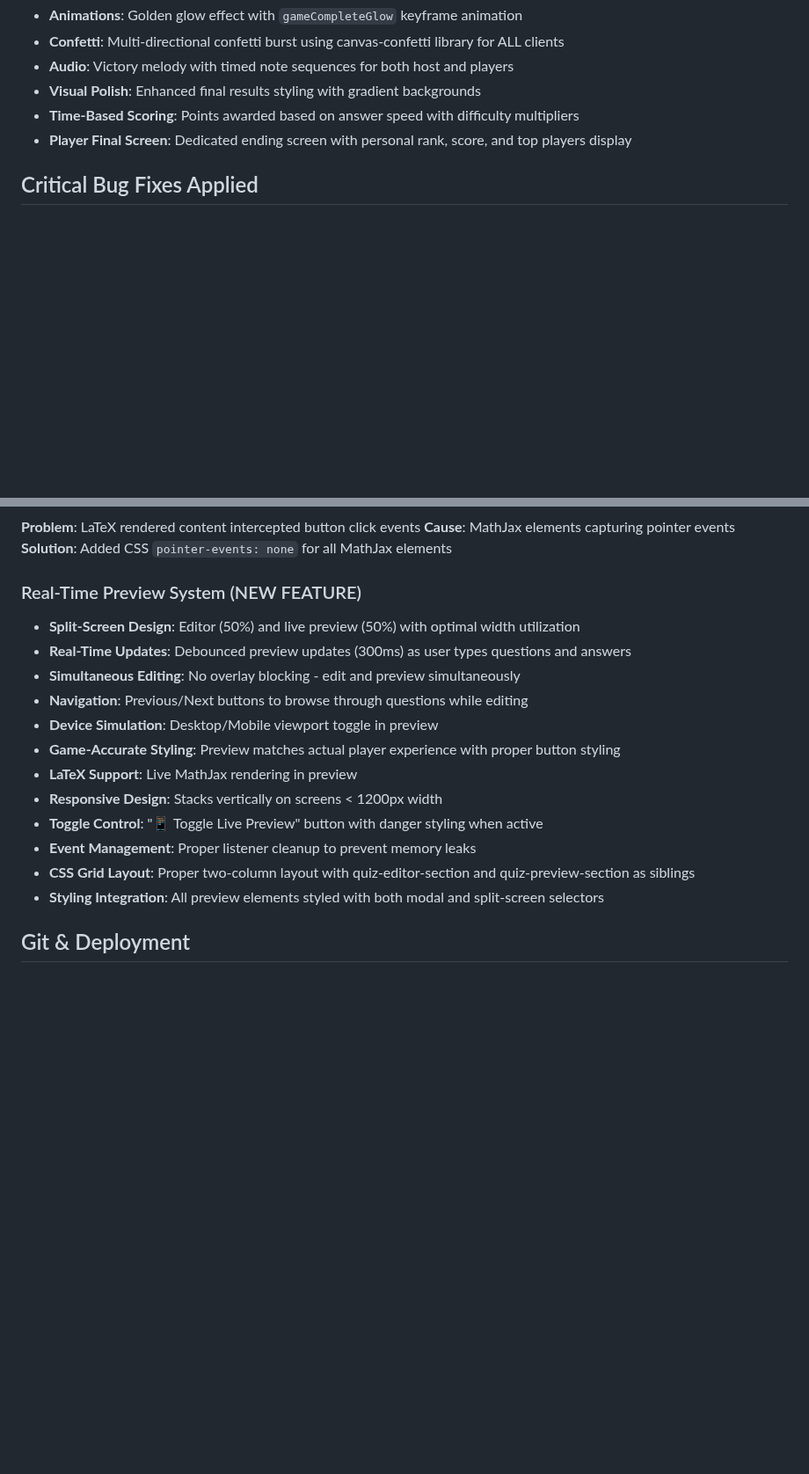
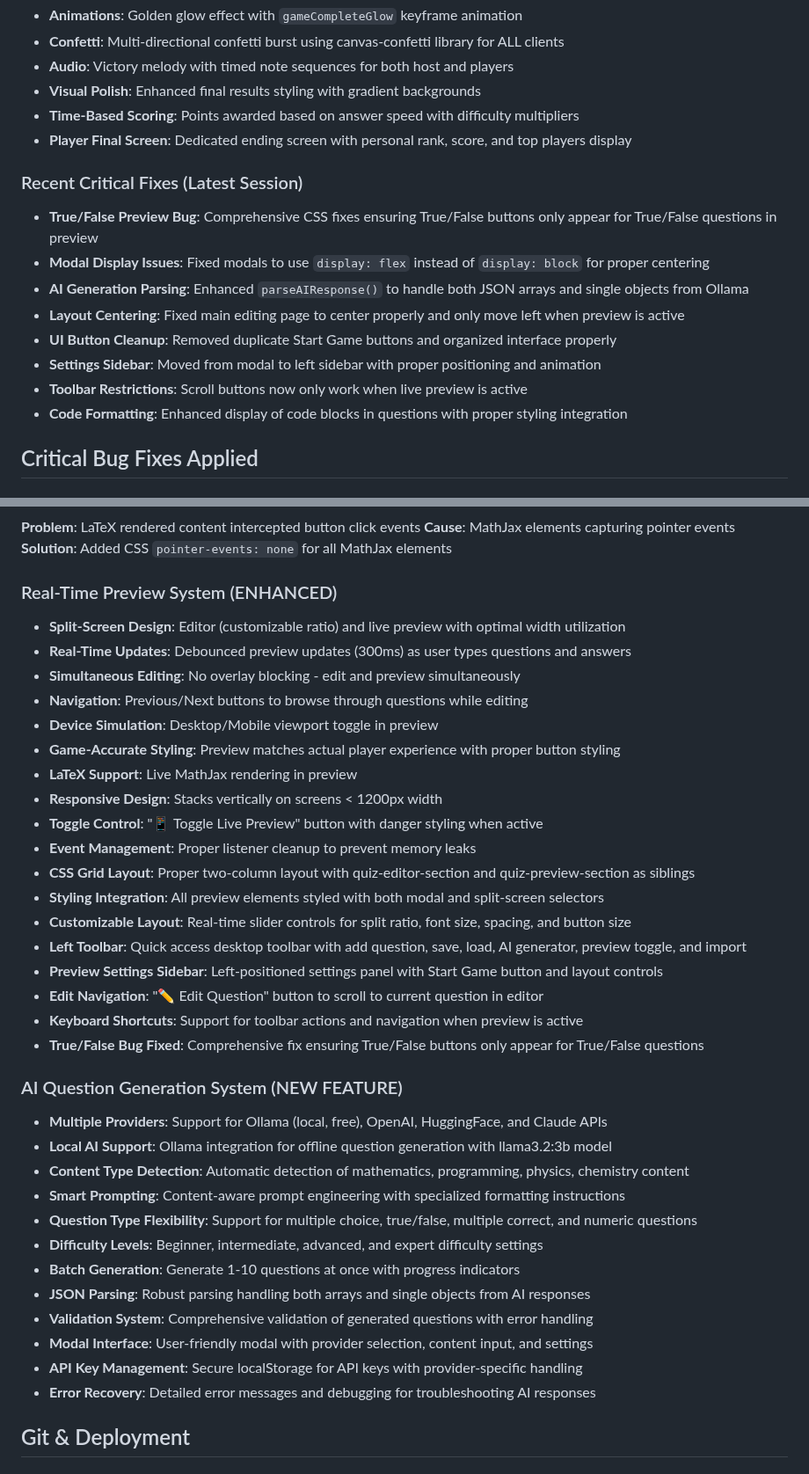
Before and after one commit to Sapetor/quizmaster-pro, a Markdown page: CLAUDE.md, 2 parts joined by grey strips. Shown at 88% size. Rendered like a GitHub page; blank space fills up the shorter version.

Commit message:
Update CLAUDE.md with latest features and fixes
• Document AI Question Generation System with multiple providers and Ollama support
• Document enhanced Real-Time Preview System with customizable layout controls
• Add recent critical fixes including True/False preview bug, modal display issues, and AI parsing
• Update Common Issues & Solutions with new troubleshooting guidance
• Expand Testing Checklist with AI generation, preview features, and UI improvements
• Add Recent Critical Fixes section documenting latest session improvements

```diff
--- a/CLAUDE.md
+++ b/CLAUDE.md
@@ -133,6 +133,16 @@ Server binds to `0.0.0.0:3000` by default for local network access. Uses environ
 - **Time-Based Scoring**: Points awarded based on answer speed with difficulty multipliers
 - **Player Final Screen**: Dedicated ending screen with personal rank, score, and top players display
 
+### Recent Critical Fixes (Latest Session)
+- **True/False Preview Bug**: Comprehensive CSS fixes ensuring True/False buttons only appear for True/False questions in preview
+- **Modal Display Issues**: Fixed modals to use `display: flex` instead of `display: block` for proper centering
+- **AI Generation Parsing**: Enhanced `parseAIResponse()` to handle both JSON arrays and single objects from Ollama
+- **Layout Centering**: Fixed main editing page to center properly and only move left when preview is active
+- **UI Button Cleanup**: Removed duplicate Start Game buttons and organized interface properly
+- **Settings Sidebar**: Moved from modal to left sidebar with proper positioning and animation
+- **Toolbar Restrictions**: Scroll buttons now only work when live preview is active
+- **Code Formatting**: Enhanced display of code blocks in questions with proper styling integration
+
 ## Critical Bug Fixes Applied
 
 ### Host Screen Stuck Issue (RESOLVED)
@@ -160,8 +170,8 @@ Server binds to `0.0.0.0:3000` by default for local network access. Uses environ
 **Cause**: MathJax elements capturing pointer events
 **Solution**: Added CSS `pointer-events: none` for all MathJax elements
 
-### Real-Time Preview System (NEW FEATURE)
-- **Split-Screen Design**: Editor (50%) and live preview (50%) with optimal width utilization
+### Real-Time Preview System (ENHANCED)
+- **Split-Screen Design**: Editor (customizable ratio) and live preview with optimal width utilization
 - **Real-Time Updates**: Debounced preview updates (300ms) as user types questions and answers
 - **Simultaneous Editing**: No overlay blocking - edit and preview simultaneously
 - **Navigation**: Previous/Next buttons to browse through questions while editing
@@ -173,6 +183,26 @@ Server binds to `0.0.0.0:3000` by default for local network access. Uses environ
 - **Event Management**: Proper listener cleanup to prevent memory leaks
 - **CSS Grid Layout**: Proper two-column layout with quiz-editor-section and quiz-preview-section as siblings
 - **Styling Integration**: All preview elements styled with both modal and split-screen selectors
+- **Customizable Layout**: Real-time slider controls for split ratio, font size, spacing, and button size
+- **Left Toolbar**: Quick access desktop toolbar with add question, save, load, AI generator, preview toggle, and import
+- **Preview Settings Sidebar**: Left-positioned settings panel with Start Game button and layout controls
+- **Edit Navigation**: "✏️ Edit Question" button to scroll to current question in editor
+- **Keyboard Shortcuts**: Support for toolbar actions and navigation when preview is active
+- **True/False Bug Fixed**: Comprehensive fix ensuring True/False buttons only appear for True/False questions
+
+### AI Question Generation System (NEW FEATURE)
+- **Multiple Providers**: Support for Ollama (local, free), OpenAI, HuggingFace, and Claude APIs
+- **Local AI Support**: Ollama integration for offline question generation with llama3.2:3b model
+- **Content Type Detection**: Automatic detection of mathematics, programming, physics, chemistry content
+- **Smart Prompting**: Content-aware prompt engineering with specialized formatting instructions
+- **Question Type Flexibility**: Support for multiple choice, true/false, multiple correct, and numeric questions
+- **Difficulty Levels**: Beginner, intermediate, advanced, and expert difficulty settings
+- **Batch Generation**: Generate 1-10 questions at once with progress indicators
+- **JSON Parsing**: Robust parsing handling both arrays and single objects from AI responses
+- **Validation System**: Comprehensive validation of generated questions with error handling
+- **Modal Interface**: User-friendly modal with provider selection, content input, and settings
+- **API Key Management**: Secure localStorage for API keys with provider-specific handling
+- **Error Recovery**: Detailed error messages and debugging for troubleshooting AI responses
 
 ## Git & Deployment
 
```
Also changed, not shown: other parts of CLAUDE.md (+14 -0 lines).
